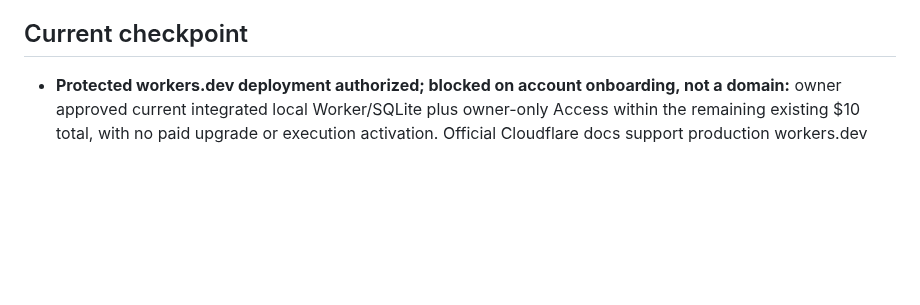
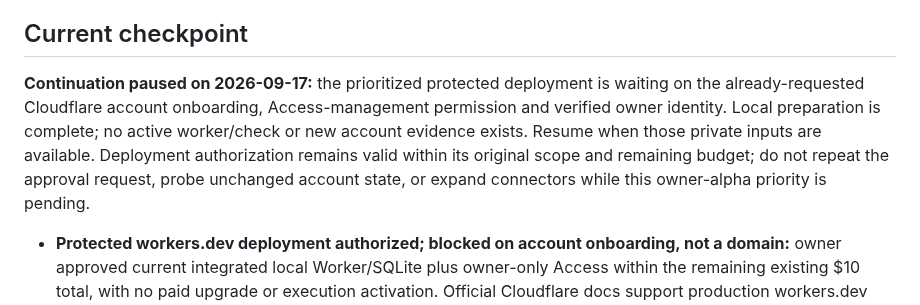
Before and after one commit to kz364/hehebot, a Markdown page: TODO.md, the part around the change. Drawn GitHub-style; blank space fills up the shorter version.

Commit message:
Pause continuation pending protected deployment account setup
Amp-Thread-ID: https://ampcode.com/threads/T-01a099f8-59dc-745b-814d-3139e174f5e7
Co-authored-by: Kaspar Hidayat <kaspar.zhou@gmail.com>

```diff
--- a/TODO.md
+++ b/TODO.md
@@ -54,6 +54,8 @@ and all S/O/UX acceptance are later work, not prerequisites to any owner use.
   deployments/connector writes. Use the same ChatGPT login; no paid API fallback.
 
 ## Current checkpoint
+
+**Continuation paused on 2026-09-17:** the prioritized protected deployment is waiting on the already-requested Cloudflare account onboarding, Access-management permission and verified owner identity. Local preparation is complete; no active worker/check or new account evidence exists. Resume when those private inputs are available. Deployment authorization remains valid within its original scope and remaining budget; do not repeat the approval request, probe unchanged account state, or expand connectors while this owner-alpha priority is pending.
 
 - **Protected workers.dev deployment authorized; blocked on account onboarding, not a domain:** owner approved current integrated local Worker/SQLite plus owner-only Access within the remaining existing $10 total, with no paid upgrade or execution activation. Official Cloudflare docs support production workers.dev with existing JWT headers. Local Wrangler 4.130.0 dry run and 42 auth/policy + 8 hosted-runtime tests pass; previews explicitly disabled, default ingress still dark, exact issuer/audience/owner and loopback bypass unchanged. Private read-only API check: valid token, one account, zero Workers; no workers.dev subdomain (10007), Access not enabled, organization/users/billing reads denied. No shared write or deployment/public URL exists. Owner must initialize Workers & Pages and Zero Trust Free, privately supply team domain/exact owner login and appropriate Access-management token permission; obtain owner subject through verified login. Do not repeat deployment approval or infer identity. Prioritize this alpha path over connector expansion; no further probes until account setup changes. Raw account evidence stays private. Remaining billing allowance is unverified, not renewed.
 
```
Also changed, not shown: docs/HANDOFF.md (+6 -0 lines), docs/IMPLEMENTATION.md (+7 -0 lines).
